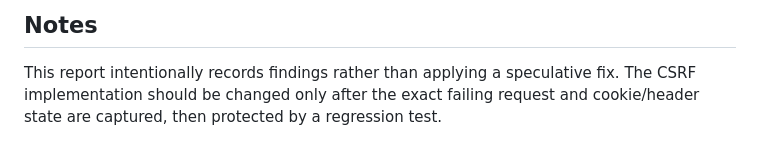
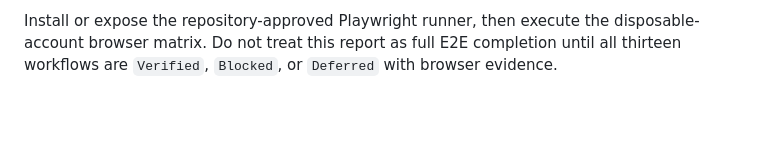
Before and after one commit to ransuhaneda/tetherly_bio-link-app, a Markdown page: docs/e2e-qa-findings-2026-08-31.md, the part around one of its changes. Rendered like a GitHub page; blank space fills up the shorter version.

```diff
--- a/docs/e2e-qa-findings-2026-08-31.md
+++ b/docs/e2e-qa-findings-2026-08-31.md
@@ -107,4 +107,2 @@ No application code was changed during this QA pass. This document is the only n
 
-## Notes
-
-This report intentionally records findings rather than applying a speculative fix. The CSRF implementation should be changed only after the exact failing request and cookie/header state are captured, then protected by a regression test.
+Install or expose the repository-approved Playwright runner, then execute the disposable-account browser matrix. Do not treat this report as full E2E completion until all thirteen workflows are `Verified`, `Blocked`, or `Deferred` with browser evidence.
```
Also changed, not shown: other parts of docs/e2e-qa-findings-2026-08-31.md (+70 -70 lines).
